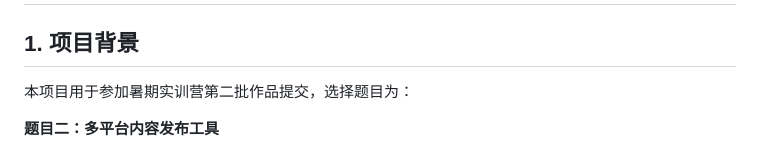
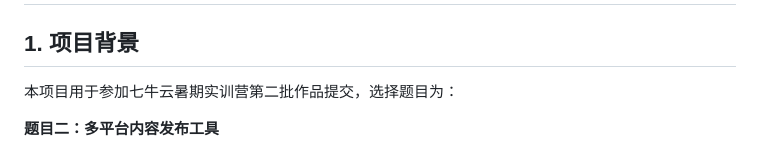
Before and after one commit to QieRong/CreatorBridge, a Markdown page: AGENTS.md, the part around the change. GitHub-like rendering.

```diff
--- a/AGENTS.md
+++ b/AGENTS.md
@@ -2,7 +2,7 @@
 
 ## 1. 项目背景
 
-本项目用于参加暑期实训营第二批作品提交，选择题目为：
+本项目用于参加七牛云暑期实训营第二批作品提交，选择题目为：
 
 **题目二：多平台内容发布工具**
 
```
